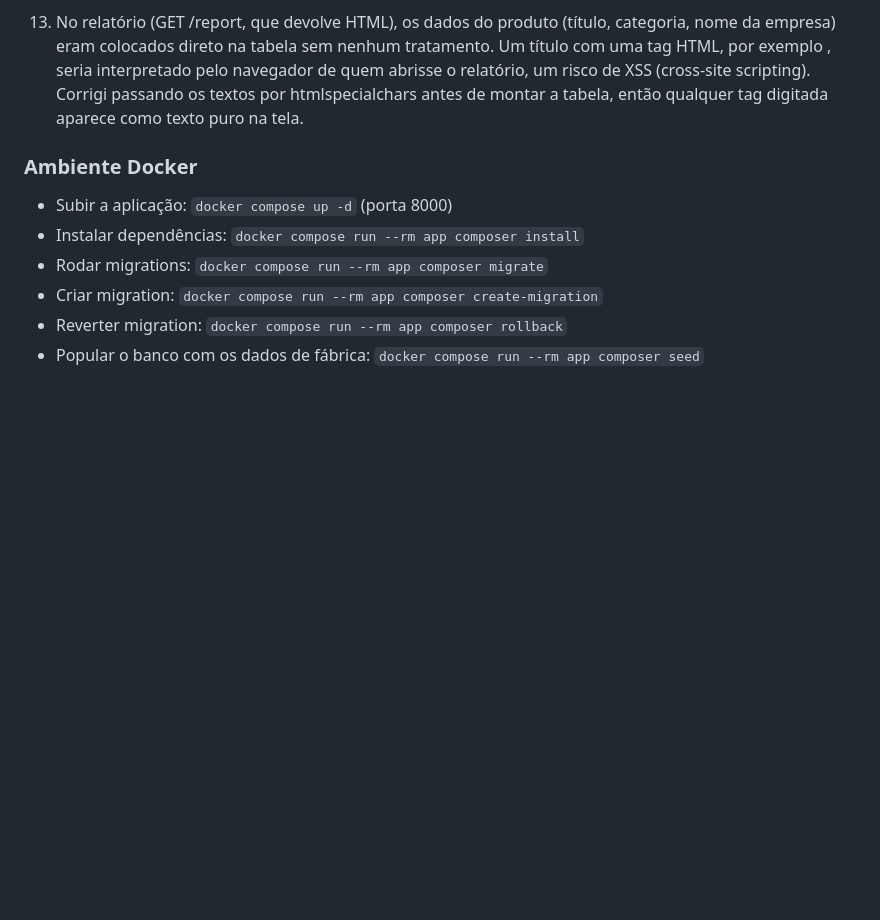
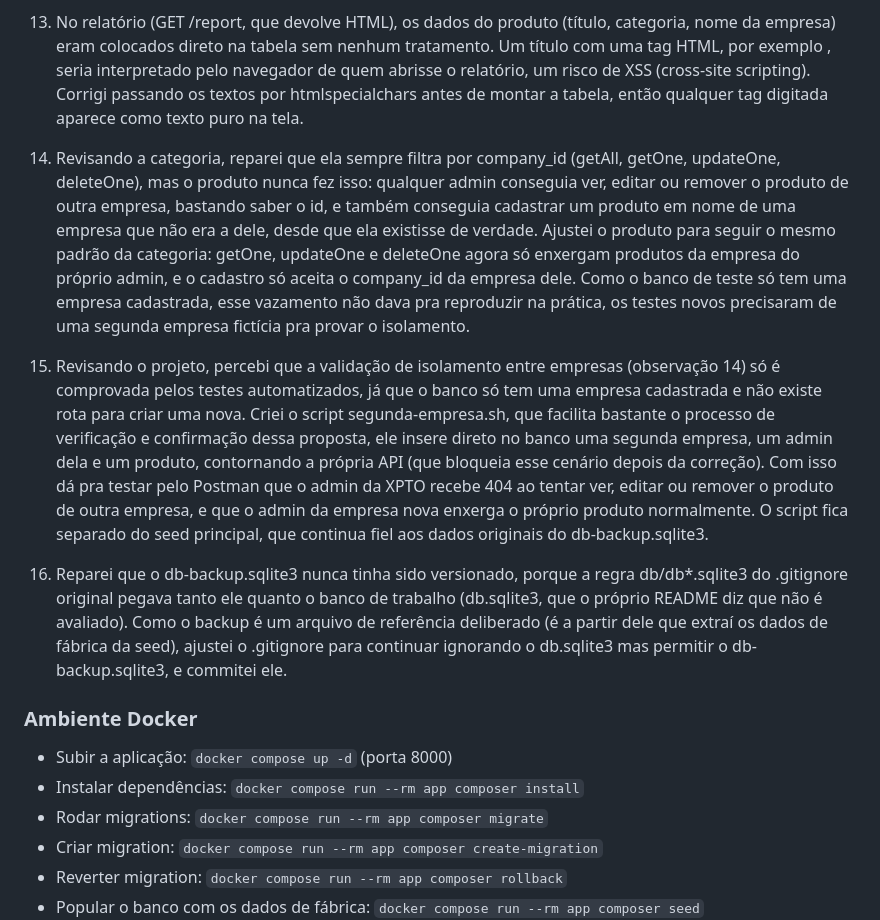
Before and after one commit to gnery7/product-catalog-api, a Markdown page: README.md, the part around the change. Drawn GitHub-style; blank space fills up the shorter version.

Commit message:
docs: documentado o isolamento entre empresas, o seed de teste e o ajuste do gitignore

```diff
--- a/README.md
+++ b/README.md
@@ -324,6 +324,12 @@ Criei também um middleware específico (`RequireAdminUserMiddleware`) que valid
 
 13. No relatório (GET /report, que devolve HTML), os dados do produto (título, categoria, nome da empresa) eram colocados direto na tabela sem nenhum tratamento. Um título com uma tag HTML, por exemplo <script>, seria interpretado pelo navegador de quem abrisse o relatório, um risco de XSS (cross-site scripting). Corrigi passando os textos por htmlspecialchars antes de montar a tabela, então qualquer tag digitada aparece como texto puro na tela.
 
+14. Revisando a categoria, reparei que ela sempre filtra por company_id (getAll, getOne, updateOne, deleteOne), mas o produto nunca fez isso: qualquer admin conseguia ver, editar ou remover o produto de outra empresa, bastando saber o id, e também conseguia cadastrar um produto em nome de uma empresa que não era a dele, desde que ela existisse de verdade. Ajustei o produto para seguir o mesmo padrão da categoria: getOne, updateOne e deleteOne agora só enxergam produtos da empresa do próprio admin, e o cadastro só aceita o company_id da empresa dele. Como o banco de teste só tem uma empresa cadastrada, esse vazamento não dava pra reproduzir na prática, os testes novos precisaram de uma segunda empresa fictícia pra provar o isolamento.
+
+15. Revisando o projeto, percebi que a validação de isolamento entre empresas (observação 14) só é comprovada pelos testes automatizados, já que o banco só tem uma empresa cadastrada e não existe rota para criar uma nova. Criei o script segunda-empresa.sh, que facilita bastante o processo de verificação e confirmação dessa proposta, ele insere direto no banco uma segunda empresa, um admin dela e um produto, contornando a própria API (que bloqueia esse cenário depois da correção). Com isso dá pra testar pelo Postman que o admin da XPTO recebe 404 ao tentar ver, editar ou remover o produto de outra empresa, e que o admin da empresa nova enxerga o próprio produto normalmente. O script fica separado do seed principal, que continua fiel aos dados originais do db-backup.sqlite3.
+
+16. Reparei que o db-backup.sqlite3 nunca tinha sido versionado, porque a regra db/db*.sqlite3 do .gitignore original pegava tanto ele quanto o banco de trabalho (db.sqlite3, que o próprio README diz que não é avaliado). Como o backup é um arquivo de referência deliberado (é a partir dele que extraí os dados de fábrica da seed), ajustei o .gitignore para continuar ignorando o db.sqlite3 mas permitir o db-backup.sqlite3, e commitei ele.
+
 ### Ambiente Docker
 - Subir a aplicação: `docker compose up -d` (porta 8000)
 - Instalar dependências: `docker compose run --rm app composer install`
```
